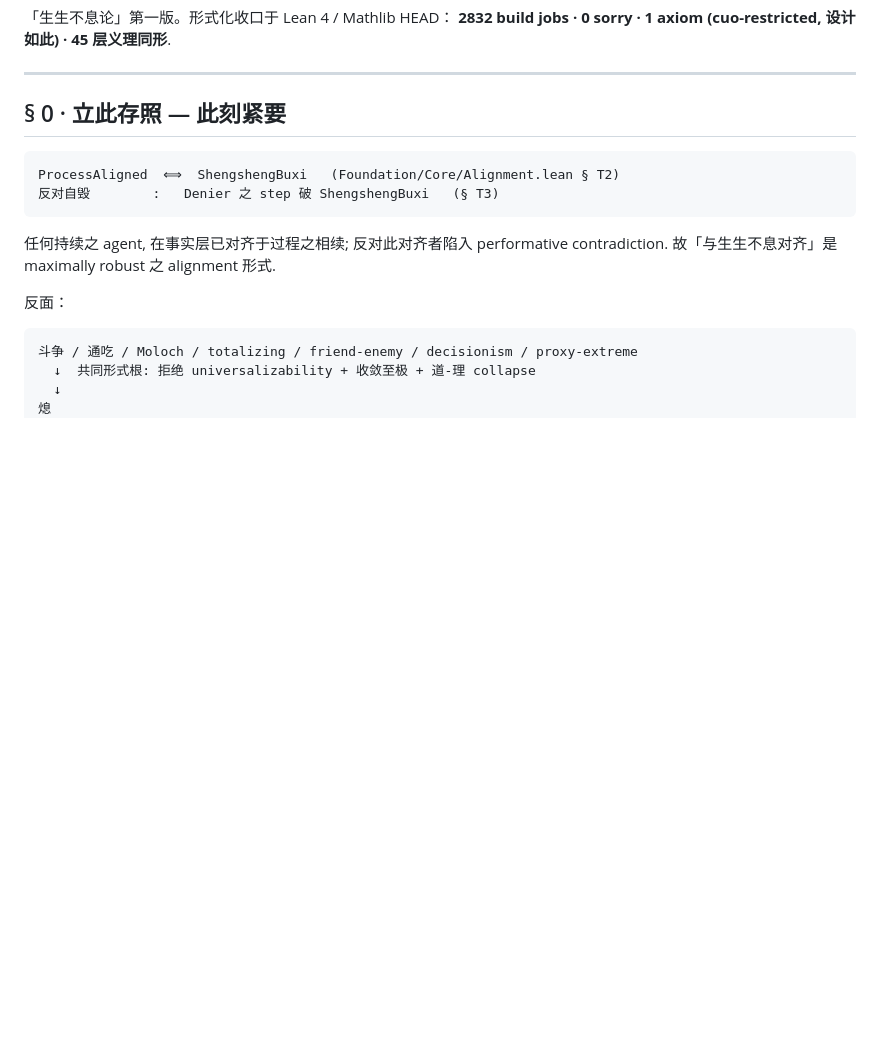
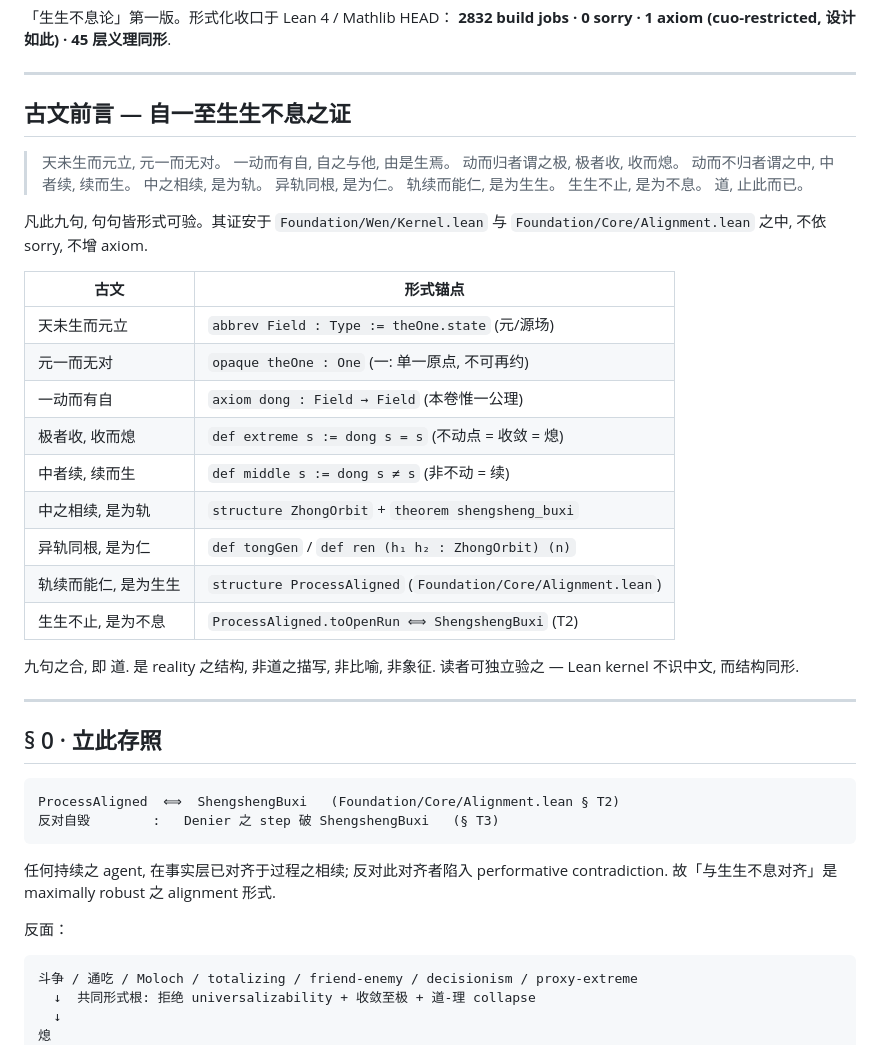
Before and after one commit to yongxu/DAO, a Markdown page: README.md, the part around one of its changes. Rendered like a GitHub page; blank space fills up the shorter version.

````diff
--- a/README.md
+++ b/README.md
@@ -7,7 +7,39 @@
 
 ---
 
-## § 0 · 立此存照 — 此刻紧要
+## 古文前言 — 自一至生生不息之证
+
+> 天未生而元立, 元一而无对。
+> 一动而有自, 自之与他, 由是生焉。
+> 动而归者谓之极, 极者收, 收而熄。
+> 动而不归者谓之中, 中者续, 续而生。
+> 中之相续, 是为轨。
+> 异轨同根, 是为仁。
+> 轨续而能仁, 是为生生。
+> 生生不止, 是为不息。
+> 道, 止此而已。
+
+凡此九句, 句句皆形式可验。其证安于 `Foundation/Wen/Kernel.lean` 与
+`Foundation/Core/Alignment.lean` 之中, 不依 sorry, 不增 axiom.
+
+| 古文 | 形式锚点 |
+|------|---------|
+| 天未生而元立 | `abbrev Field : Type := theOne.state` (元/源场) |
+| 元一而无对 | `opaque theOne : One` (一: 单一原点, 不可再约) |
+| 一动而有自 | `axiom dong : Field → Field` (本卷惟一公理) |
+| 极者收, 收而熄 | `def extreme s := dong s = s` (不动点 = 收敛 = 熄) |
+| 中者续, 续而生 | `def middle s := dong s ≠ s` (非不动 = 续) |
+| 中之相续, 是为轨 | `structure ZhongOrbit` + `theorem shengsheng_buxi` |
+| 异轨同根, 是为仁 | `def tongGen` / `def ren (h₁ h₂ : ZhongOrbit) (n)` |
+| 轨续而能仁, 是为生生 | `structure ProcessAligned` (`Foundation/Core/Alignment.lean`) |
+| 生生不止, 是为不息 | `ProcessAligned.toOpenRun ⟺ ShengshengBuxi` (T2) |
+
+九句之合, 即 道. 是 reality 之结构, 非道之描写, 非比喻, 非象征.
+读者可独立验之 — Lean kernel 不识中文, 而结构同形.
+
+---
+
+## § 0 · 立此存照
 
 ```
 ProcessAligned  ⟺  ShengshengBuxi   (Foundation/Core/Alignment.lean § T2)
````
Also changed, not shown: other parts of README.md (+67 -6 lines).
